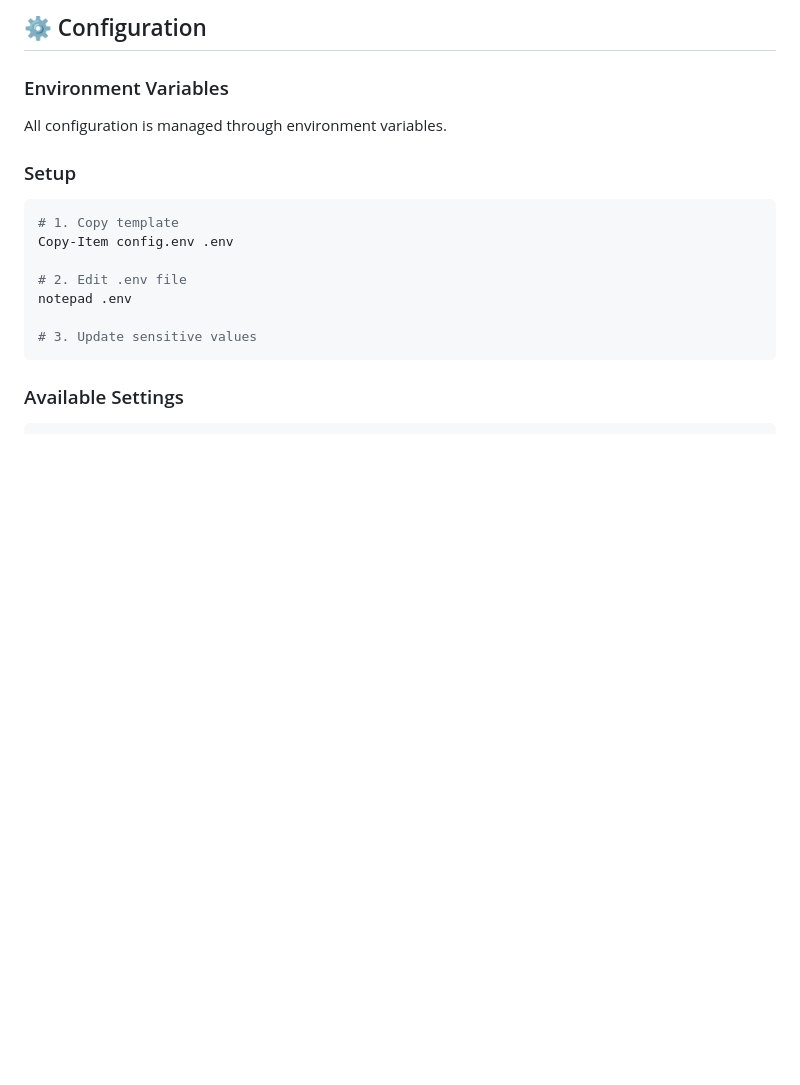
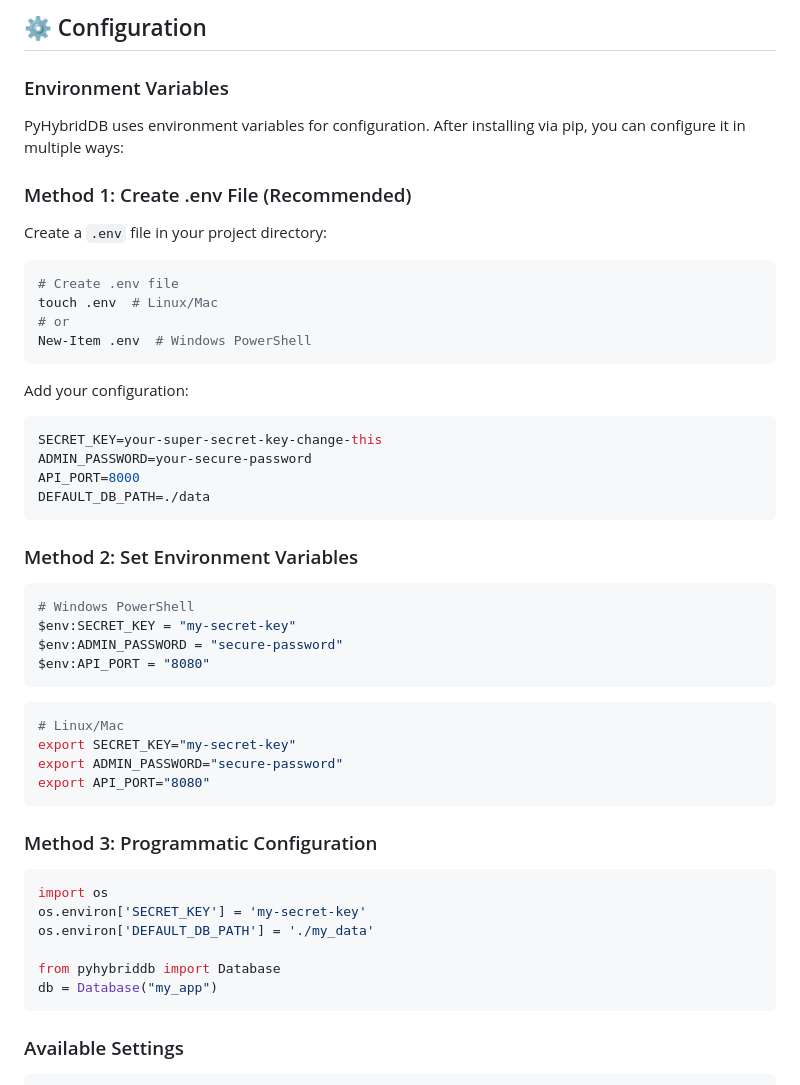
Before and after one commit to Adrient-tech/PyHybridDB, a Markdown page: README.md, the part around the change. Drawn GitHub-style; blank space fills up the shorter version.

Commit message:
Update README.md
Signed-off-by: Infant Nirmal <infantinfant06@gmail.com>

````diff
--- a/README.md
+++ b/README.md
@@ -227,18 +227,53 @@ response = requests.post(
 
 ### Environment Variables
 
-All configuration is managed through environment variables.
+PyHybridDB uses environment variables for configuration. After installing via pip, you can configure it in multiple ways:
 
-### Setup
+### Method 1: Create .env File (Recommended)
+
+Create a `.env` file in your project directory:
+
+```bash
+# Create .env file
+touch .env  # Linux/Mac
+# or
+New-Item .env  # Windows PowerShell
+```
+
+Add your configuration:
+
+```env
+SECRET_KEY=your-super-secret-key-change-this
+ADMIN_PASSWORD=your-secure-password
+API_PORT=8000
+DEFAULT_DB_PATH=./data
+```
+
+### Method 2: Set Environment Variables
 
 ```powershell
-# 1. Copy template
-Copy-Item config.env .env
+# Windows PowerShell
+$env:SECRET_KEY = "my-secret-key"
+$env:ADMIN_PASSWORD = "secure-password"
+$env:API_PORT = "8080"
+```
 
-# 2. Edit .env file
-notepad .env
+```bash
+# Linux/Mac
+export SECRET_KEY="my-secret-key"
+export ADMIN_PASSWORD="secure-password"
+export API_PORT="8080"
+```
 
-# 3. Update sensitive values
+### Method 3: Programmatic Configuration
+
+```python
+import os
+os.environ['SECRET_KEY'] = 'my-secret-key'
+os.environ['DEFAULT_DB_PATH'] = './my_data'
+
+from pyhybriddb import Database
+db = Database("my_app")
 ```
 
 ### Available Settings
````
